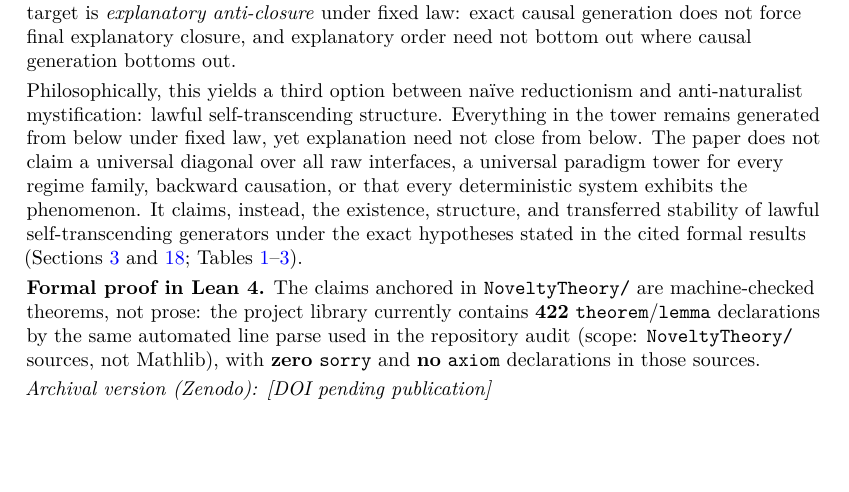
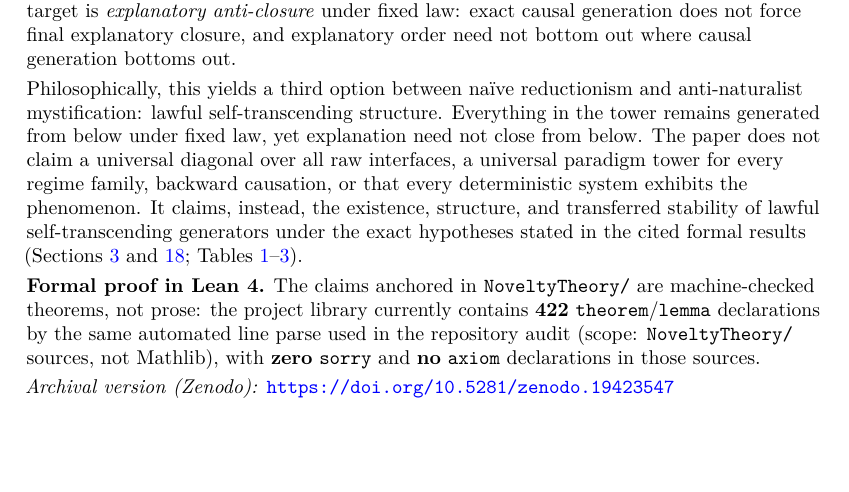
Before and after one commit to novaspivack/novelty-theory-lean, a LaTeX paper (paper/Final Draft/novelty_theory_generalized_crown.tex, which reads paper/nova_zenodo_doi_placeholder.tex): part of page 1 of 32, cut so that both start at the same text. Compiled offline with pdfLaTeX.

Commit message:
chore(zenodo): inject prereserved DOI (SPEC_001_ZPO)

```diff
--- a/paper/nova_zenodo_doi_placeholder.tex
+++ b/paper/nova_zenodo_doi_placeholder.tex
@@ -20,5 +20,6 @@
   \fi}
 %
 % NOVA_ZPO_DOI_BEGIN
-\providecommand{\NovaZenodoDOI}{}
+\providecommand{\NovaZenodoDOI}{10.5281/zenodo.19423547}
+% Use \url{https://doi.org/\NovaZenodoDOI} or \texttt{\NovaZenodoDOI} where you cite the archival record.
 % NOVA_ZPO_DOI_END
```
Also changed, not shown: README.md.
